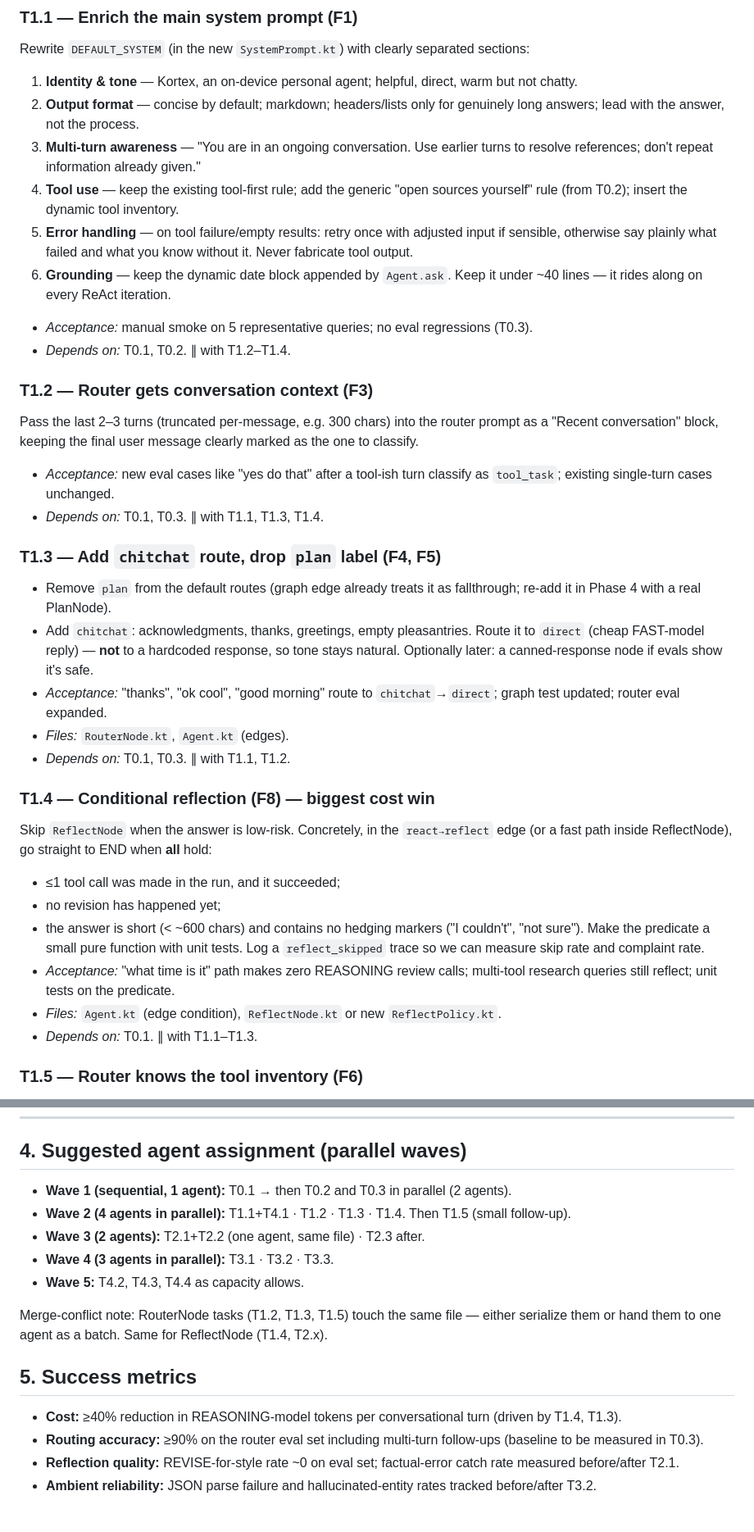
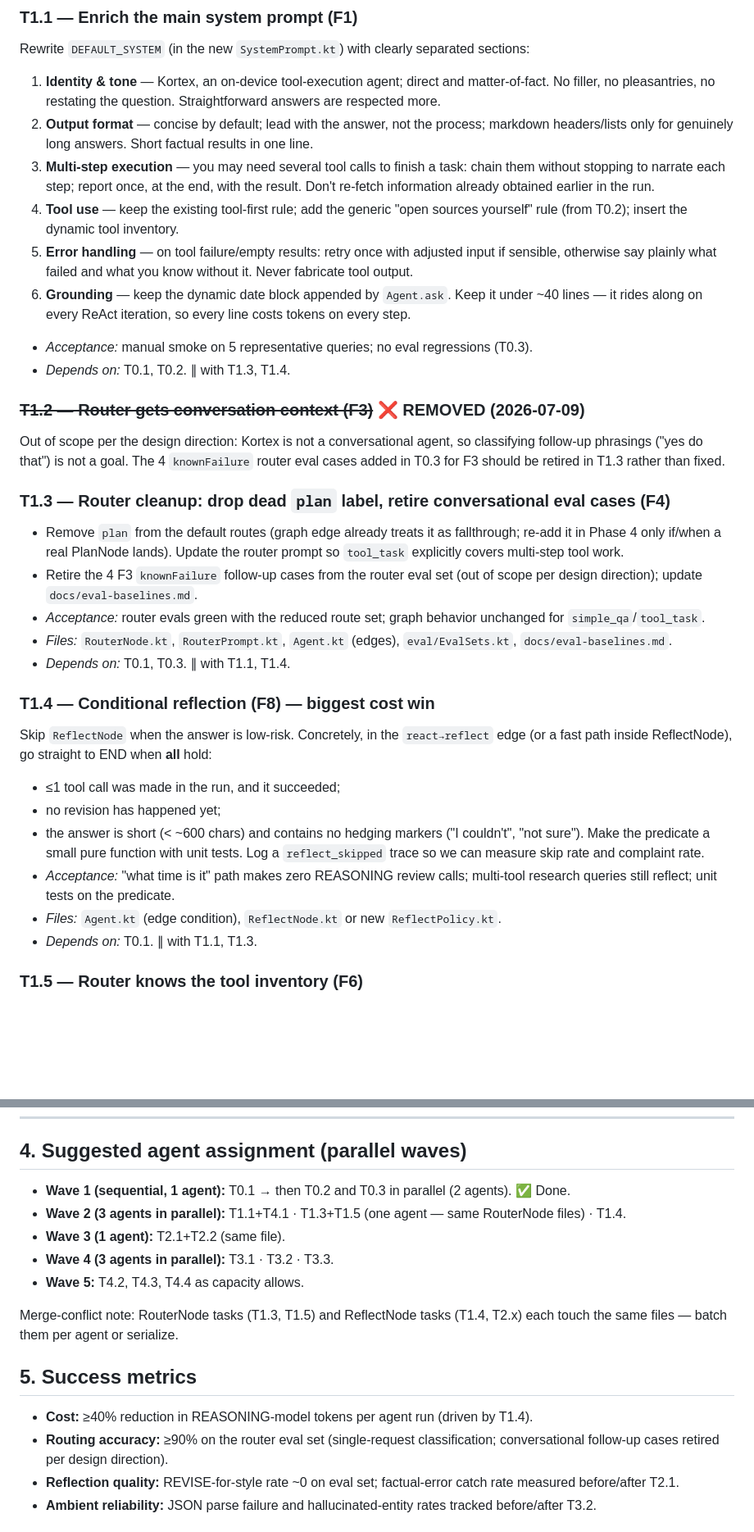
Before and after one commit to vijay-kartik/Kortex, a Markdown page: docs/PROMPT_IMPROVEMENT_PLAN.md, 2 parts joined by grey strips. Shown at 82% size. Drawn GitHub-style; blank space fills up the shorter version.

Commit message:
docs: rescope prompt plan to tool-execution agent direction
Kortex is a tool-execution agent, not a conversational companion: remove
T1.2 (router conversation context) and T2.3 (conversation-aware review),
descope T1.3 to router cleanup (drop dead plan label, retire follow-up
eval cases), and reword T1.1 toward direct answers, multi-step tool
chaining, and token efficiency. Waves and metrics updated accordingly.

Co-Authored-By: Claude Fable 5 <noreply@anthropic.com>

```diff
--- a/docs/PROMPT_IMPROVEMENT_PLAN.md
+++ b/docs/PROMPT_IMPROVEMENT_PLAN.md
@@ -84,27 +85,25 @@ A JUnit-based (or standalone `main`) harness in `core-agent/src/test/` that runs
 
 ### T1.1 — Enrich the main system prompt (F1)
 Rewrite `DEFAULT_SYSTEM` (in the new `SystemPrompt.kt`) with clearly separated sections:
-1. **Identity & tone** — Kortex, an on-device personal agent; helpful, direct, warm but not chatty.
-2. **Output format** — concise by default; markdown; headers/lists only for genuinely long answers; lead with the answer, not the process.
-3. **Multi-turn awareness** — "You are in an ongoing conversation. Use earlier turns to resolve references; don't repeat information already given."
+1. **Identity & tone** — Kortex, an on-device tool-execution agent; direct and matter-of-fact. No filler, no pleasantries, no restating the question. Straightforward answers are respected more.
+2. **Output format** — concise by default; lead with the answer, not the process; markdown headers/lists only for genuinely long answers. Short factual results in one line.
+3. **Multi-step execution** — you may need several tool calls to finish a task: chain them without stopping to narrate each step; report once, at the end, with the result. Don't re-fetch information already obtained earlier in the run.
 4. **Tool use** — keep the existing tool-first rule; add the generic "open sources yourself" rule (from T0.2); insert the dynamic tool inventory.
 5. **Error handling** — on tool failure/empty results: retry once with adjusted input if sensible, otherwise say plainly what failed and what you know without it. Never fabricate tool output.
 6. **Grounding** — keep the dynamic date block appended by `Agent.ask`.
-Keep it under ~40 lines — it rides along on every ReAct iteration.
+Keep it under ~40 lines — it rides along on every ReAct iteration, so every line costs tokens on every step.
 - *Acceptance:* manual smoke on 5 representative queries; no eval regressions (T0.3).
-- *Depends on:* T0.1, T0.2. ∥ with T1.2–T1.4.
+- *Depends on:* T0.1, T0.2. ∥ with T1.3, T1.4.
 
-### T1.2 — Router gets conversation context (F3)
-Pass the last 2–3 turns (truncated per-message, e.g. 300 chars) into the router prompt as a "Recent conversation" block, keeping the final user message clearly marked as the one to classify.
-- *Acceptance:* new eval cases like "yes do that" after a tool-ish turn classify as `tool_task`; existing single-turn cases unchanged.
-- *Depends on:* T0.1, T0.3. ∥ with T1.1, T1.3, T1.4.
+### ~~T1.2 — Router gets conversation context (F3)~~ ❌ REMOVED (2026-07-09)
+Out of scope per the design direction: Kortex is not a conversational agent, so classifying follow-up phrasings ("yes do that") is not a goal. The 4 `knownFailure` router eval cases added in T0.3 for F3 should be retired in T1.3 rather than fixed.
 
-### T1.3 — Add `chitchat` route, drop `plan` label (F4, F5)
-- Remove `plan` from the default routes (graph edge already treats it as fallthrough; re-add it in Phase 4 with a real PlanNode).
-- Add `chitchat`: acknowledgments, thanks, greetings, empty pleasantries. Route it to `direct` (cheap FAST-model reply) — **not** to a hardcoded response, so tone stays natural. Optionally later: a canned-response node if evals show it's safe.
-- *Acceptance:* "thanks", "ok cool", "good morning" route to `chitchat`→`direct`; graph test updated; router eval expanded.
-- *Files:* `RouterNode.kt`, `Agent.kt` (edges).
-- *Depends on:* T0.1, T0.3. ∥ with T1.1, T1.2.
+### T1.3 — Router cleanup: drop dead `plan` label, retire conversational eval cases (F4)
+- Remove `plan` from the default routes (graph edge already treats it as fallthrough; re-add it in Phase 4 only if/when a real PlanNode lands). Update the router prompt so `tool_task` explicitly covers multi-step tool work.
+- Retire the 4 F3 `knownFailure` follow-up cases from the router eval set (out of scope per design direction); update `docs/eval-baselines.md`.
+- *Acceptance:* router evals green with the reduced route set; graph behavior unchanged for `simple_qa`/`tool_task`.
+- *Files:* `RouterNode.kt`, `RouterPrompt.kt`, `Agent.kt` (edges), `eval/EvalSets.kt`, `docs/eval-baselines.md`.
+- *Depends on:* T0.1, T0.3. ∥ with T1.1, T1.4.
 
 ### T1.4 — Conditional reflection (F8) — biggest cost win
 Skip `ReflectNode` when the answer is low-risk. Concretely, in the `react→reflect` edge (or a fast path inside ReflectNode), go straight to END when **all** hold:
@@ -114,7 +113,7 @@ Skip `ReflectNode` when the answer is low-risk. Concretely, in the `react→refl
 Make the predicate a small pure function with unit tests. Log a `reflect_skipped` trace so we can measure skip rate and complaint rate.
 - *Acceptance:* "what time is it" path makes zero REASONING review calls; multi-tool research queries still reflect; unit tests on the predicate.
 - *Files:* `Agent.kt` (edge condition), `ReflectNode.kt` or new `ReflectPolicy.kt`.
-- *Depends on:* T0.1. ∥ with T1.1–T1.3.
+- *Depends on:* T0.1. ∥ with T1.1, T1.3.
 
 ### T1.5 — Router knows the tool inventory (F6)
 Add a one-line-per-tool list (names only, or name + 5-word description) to the router prompt via T0.2's renderer, with the instruction: "tool_task only if one of these tools plausibly helps; otherwise simple_qa."
@@ -182,18 +180,18 @@ With the rubric (T2.2) and grounding (T2.1) in place, evaluate running reflectio
 
 ## 4. Suggested agent assignment (parallel waves)
 
-- **Wave 1 (sequential, 1 agent):** T0.1 → then T0.2 and T0.3 in parallel (2 agents).
-- **Wave 2 (4 agents in parallel):** T1.1+T4.1 · T1.2 · T1.3 · T1.4. Then T1.5 (small follow-up).
-- **Wave 3 (2 agents):** T2.1+T2.2 (one agent, same file) · T2.3 after.
+- **Wave 1 (sequential, 1 agent):** T0.1 → then T0.2 and T0.3 in parallel (2 agents). ✅ Done.
+- **Wave 2 (3 agents in parallel):** T1.1+T4.1 · T1.3+T1.5 (one agent — same RouterNode files) · T1.4.
+- **Wave 3 (1 agent):** T2.1+T2.2 (same file).
 - **Wave 4 (3 agents in parallel):** T3.1 · T3.2 · T3.3.
 - **Wave 5:** T4.2, T4.3, T4.4 as capacity allows.
 
-Merge-conflict note: RouterNode tasks (T1.2, T1.3, T1.5) touch the same file — either serialize them or hand them to one agent as a batch. Same for ReflectNode (T1.4, T2.x).
+Merge-conflict note: RouterNode tasks (T1.3, T1.5) and ReflectNode tasks (T1.4, T2.x) each touch the same files — batch them per agent or serialize.
 
 ## 5. Success metrics
 
-- **Cost:** ≥40% reduction in REASONING-model tokens per conversational turn (driven by T1.4, T1.3).
-- **Routing accuracy:** ≥90% on the router eval set including multi-turn follow-ups (baseline to be measured in T0.3).
+- **Cost:** ≥40% reduction in REASONING-model tokens per agent run (driven by T1.4).
+- **Routing accuracy:** ≥90% on the router eval set (single-request classification; conversational follow-up cases retired per design direction).
 - **Reflection quality:** REVISE-for-style rate ~0 on eval set; factual-error catch rate measured before/after T2.1.
 - **Ambient reliability:** JSON parse failure and hallucinated-entity rates tracked before/after T3.2.
 
```
Also changed, not shown: other parts of docs/PROMPT_IMPROVEMENT_PLAN.md (+8 -8 lines).
